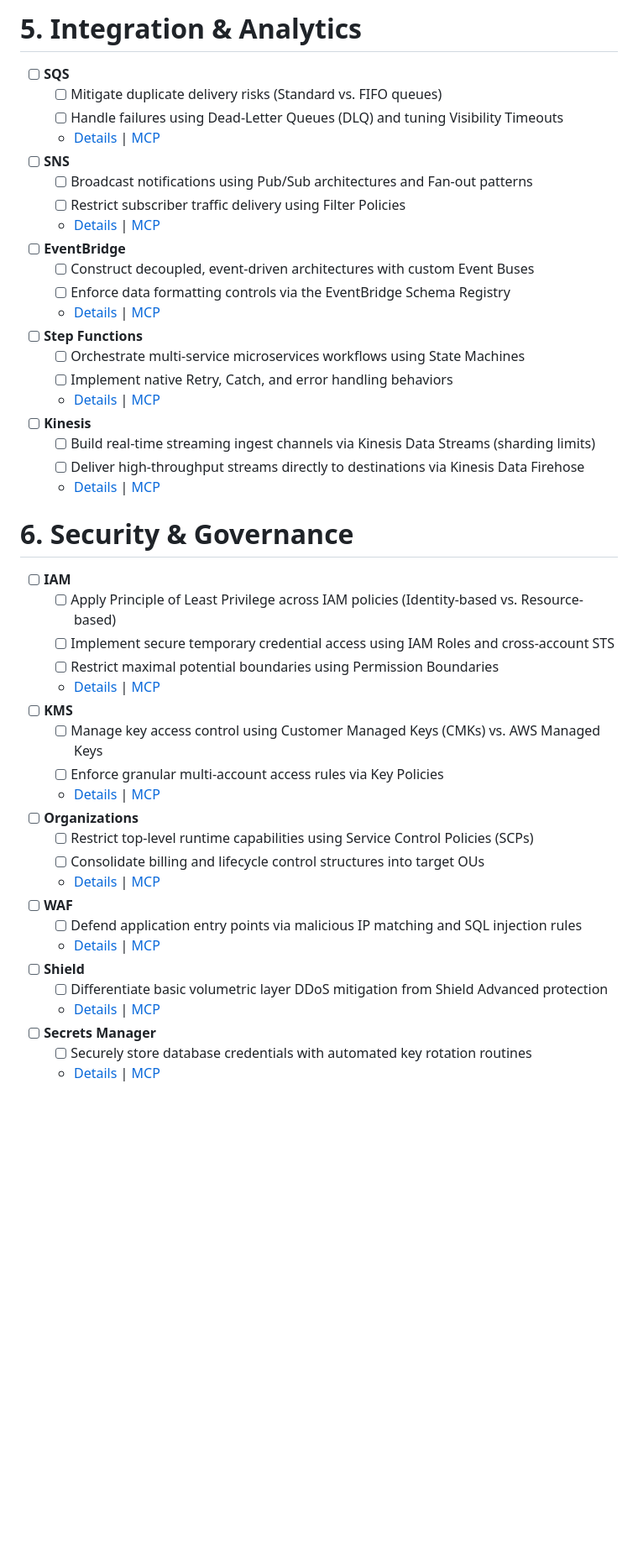
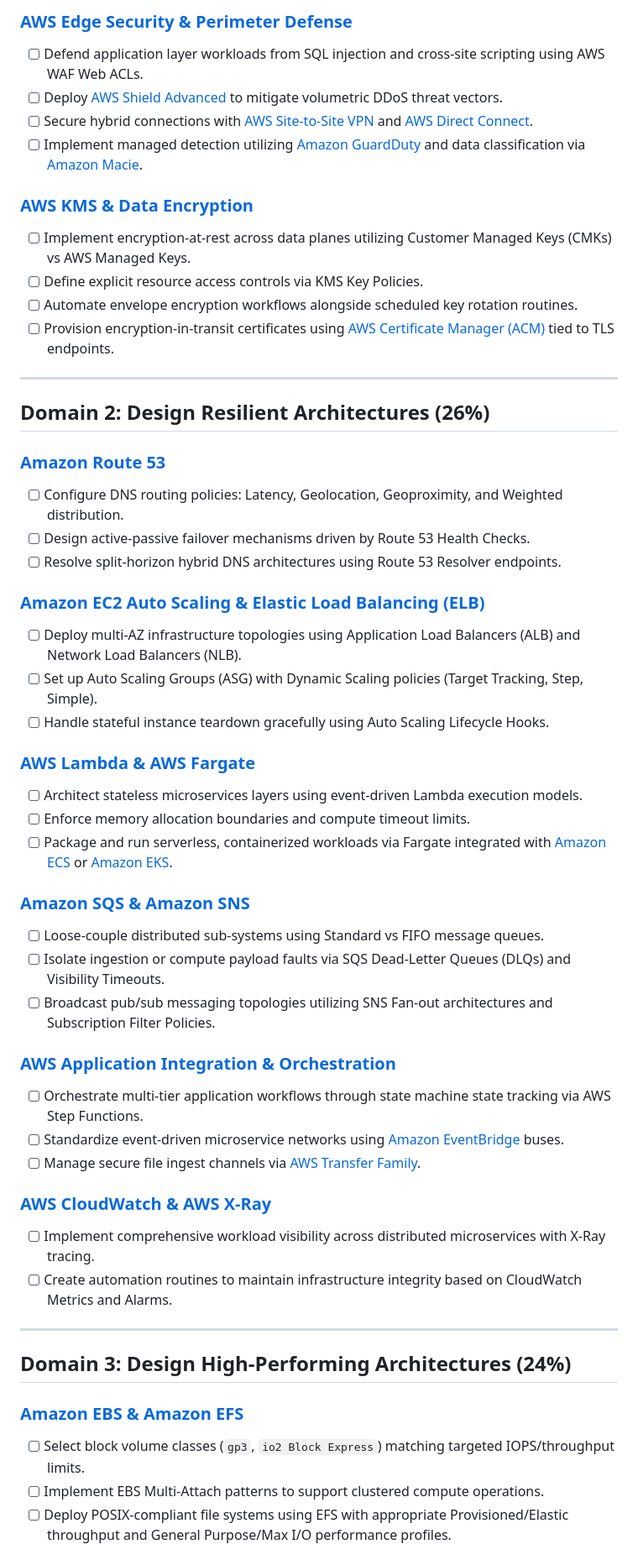
Before and after one commit to Eniadebisi/Solutions_Architect, a Markdown page: notes/ReadMe.md, the part around one of its changes. Shown at 84% size. Rendered like a GitHub page; blank space fills up the shorter version.

```diff
--- a/notes/ReadMe.md
+++ b/notes/ReadMe.md
@@ -108,46 +22,55 @@
 
-# 5. Integration & Analytics
-  - [ ] **SQS**
-    - [ ] Mitigate duplicate delivery risks (Standard vs. FIFO queues)
-    - [ ] Handle failures using Dead-Letter Queues (DLQ) and tuning Visibility Timeouts
-    - [Details]() | [MCP]()
-  - [ ] **SNS**
-    - [ ] Broadcast notifications using Pub/Sub architectures and Fan-out patterns
-    - [ ] Restrict subscriber traffic delivery using Filter Policies
-    - [Details]() | [MCP]()
-  - [ ] **EventBridge**
-    - [ ] Construct decoupled, event-driven architectures with custom Event Buses
-    - [ ] Enforce data formatting controls via the EventBridge Schema Registry
-    - [Details]() | [MCP]()
-  - [ ] **Step Functions**
-    - [ ] Orchestrate multi-service microservices workflows using State Machines
-    - [ ] Implement native Retry, Catch, and error handling behaviors
-    - [Details]() | [MCP]()
-  - [ ] **Kinesis**
-    - [ ] Build real-time streaming ingest channels via Kinesis Data Streams (sharding limits)
-    - [ ] Deliver high-throughput streams directly to destinations via Kinesis Data Firehose
-    - [Details]() | [MCP]()
+### [AWS Edge Security & Perimeter Defense](https://docs.aws.amazon.com/waf/)
+- [ ] Defend application layer workloads from SQL injection and cross-site scripting using AWS WAF Web ACLs.
+- [ ] Deploy [AWS Shield Advanced](https://docs.aws.amazon.com/shield/) to mitigate volumetric DDoS threat vectors.
+- [ ] Secure hybrid connections with [AWS Site-to-Site VPN](https://docs.aws.amazon.com/vpn/) and [AWS Direct Connect](https://docs.aws.amazon.com/directconnect/).
+- [ ] Implement managed detection utilizing [Amazon GuardDuty](https://docs.aws.amazon.com/guardduty/) and data classification via [Amazon Macie](https://docs.aws.amazon.com/macie/).
 
-# **6. Security & Governance**
-  - [ ] **IAM**
-    - [ ] Apply Principle of Least Privilege across IAM policies (Identity-based vs. Resource-based)
-    - [ ] Implement secure temporary credential access using IAM Roles and cross-account STS
-    - [ ] Restrict maximal potential boundaries using Permission Boundaries
-    - [Details]() | [MCP]()
-  - [ ] **KMS**
-    - [ ] Manage key access control using Customer Managed Keys (CMKs) vs. AWS Managed Keys
-    - [ ] Enforce granular multi-account access rules via Key Policies
-    - [Details]() | [MCP]()
-  - [ ] **Organizations**
-    - [ ] Restrict top-level runtime capabilities using Service Control Policies (SCPs)
-    - [ ] Consolidate billing and lifecycle control structures into target OUs
-    - [Details]() | [MCP]()
-  - [ ] **WAF**
-    - [ ] Defend application entry points via malicious IP matching and SQL injection rules
-    - [Details]() | [MCP]()
-  - [ ] **Shield**
-    - [ ] Differentiate basic volumetric layer DDoS mitigation from Shield Advanced protection
-    - [Details]() | [MCP]()
-  - [ ] **Secrets Manager**
-    - [ ] Securely store database credentials with automated key rotation routines
-    - [Details]() | [MCP]()
+### [AWS KMS & Data Encryption](https://docs.aws.amazon.com/kms/)
+- [ ] Implement encryption-at-rest across data planes utilizing Customer Managed Keys (CMKs) vs AWS Managed Keys.
+- [ ] Define explicit resource access controls via KMS Key Policies.
+- [ ] Automate envelope encryption workflows alongside scheduled key rotation routines.
+- [ ] Provision encryption-in-transit certificates using [AWS Certificate Manager (ACM)](https://docs.aws.amazon.com/acm/) tied to TLS endpoints.
+
+---
+
+## Domain 2: Design Resilient Architectures (26%)
+
+### [Amazon Route 53](https://docs.aws.amazon.com/route53/)
+- [ ] Configure DNS routing policies: Latency, Geolocation, Geoproximity, and Weighted distribution.
+- [ ] Design active-passive failover mechanisms driven by Route 53 Health Checks.
+- [ ] Resolve split-horizon hybrid DNS architectures using Route 53 Resolver endpoints.
+
+### [Amazon EC2 Auto Scaling & Elastic Load Balancing (ELB)](https://docs.aws.amazon.com/autoscaling/ec2/)
+- [ ] Deploy multi-AZ infrastructure topologies using Application Load Balancers (ALB) and Network Load Balancers (NLB).
+- [ ] Set up Auto Scaling Groups (ASG) with Dynamic Scaling policies (Target Tracking, Step, Simple).
+- [ ] Handle stateful instance teardown gracefully using Auto Scaling Lifecycle Hooks.
+
+### [AWS Lambda & AWS Fargate](https://docs.aws.amazon.com/lambda/)
+- [ ] Architect stateless microservices layers using event-driven Lambda execution models.
+- [ ] Enforce memory allocation boundaries and compute timeout limits.
+- [ ] Package and run serverless, containerized workloads via Fargate integrated with [Amazon ECS](https://docs.aws.amazon.com/ecs/) or [Amazon EKS](https://docs.aws.amazon.com/eks/).
+
+### [Amazon SQS & Amazon SNS](https://docs.aws.amazon.com/sqs/)
+- [ ] Loose-couple distributed sub-systems using Standard vs FIFO message queues.
+- [ ] Isolate ingestion or compute payload faults via SQS Dead-Letter Queues (DLQs) and Visibility Timeouts.
+- [ ] Broadcast pub/sub messaging topologies utilizing SNS Fan-out architectures and Subscription Filter Policies.
+
+### [AWS Application Integration & Orchestration](https://docs.aws.amazon.com/step-functions/)
+- [ ] Orchestrate multi-tier application workflows through state machine state tracking via AWS Step Functions.
+- [ ] Standardize event-driven microservice networks using [Amazon EventBridge](https://docs.aws.amazon.com/eventbridge/) buses.
+- [ ] Manage secure file ingest channels via [AWS Transfer Family](https://docs.aws.amazon.com/transfer/).
+
+### [AWS CloudWatch & AWS X-Ray](https://docs.aws.amazon.com/cloudwatch/)
+- [ ] Implement comprehensive workload visibility across distributed microservices with X-Ray tracing.
+- [ ] Create automation routines to maintain infrastructure integrity based on CloudWatch Metrics and Alarms.
+
+---
+
+## Domain 3: Design High-Performing Architectures (24%)
+
+### [Amazon EBS & Amazon EFS](https://docs.aws.amazon.com/ebs/)
+- [ ] Select block volume classes (`gp3`, `io2 Block Express`) matching targeted IOPS/throughput limits.
+- [ ] Implement EBS Multi-Attach patterns to support clustered compute operations.
+- [ ] Deploy POSIX-compliant file systems using EFS with appropriate Provisioned/Elastic throughput and General Purpose/Max I/O performance profiles.
+
```
Also changed, not shown: other parts of notes/ReadMe.md (+76 -103 lines).
